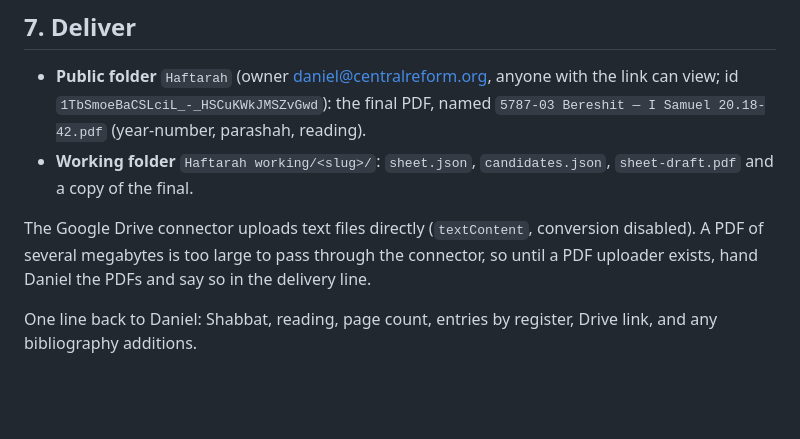
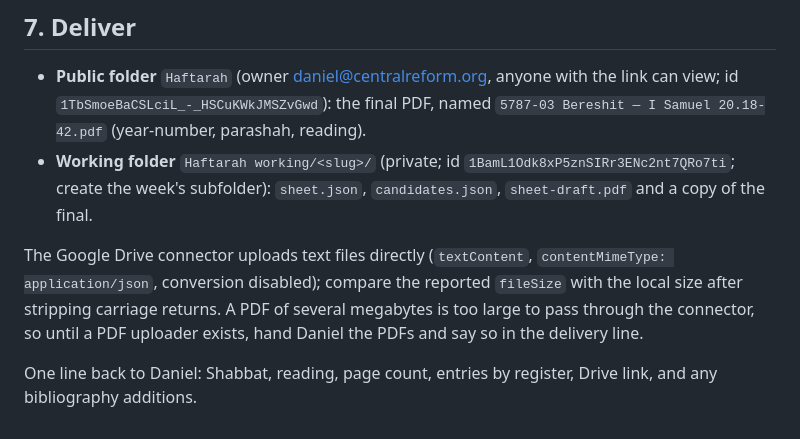
Before and after one commit to RavBogard/haftarah, a Markdown page: RUNBOOK.md, the part around the change. Rendered like a GitHub page; blank space fills up the shorter version.

Commit message:
Drive: working folder created, text upload verified; runbook names both folders
Co-Authored-By: Claude Opus 5.5 <noreply@anthropic.com>

```diff
--- a/RUNBOOK.md
+++ b/RUNBOOK.md
@@ -71,8 +71,8 @@ Send Daniel the draft. Look at the page images before calling anything done. Whe
 ## 7. Deliver
 
 - **Public folder** `Haftarah` (owner daniel@centralreform.org, anyone with the link can view; id `1TbSmoeBaCSLciL_-_HSCuKWkJMSZvGwd`): the final PDF, named `5787-03 Bereshit — I Samuel 20.18-42.pdf` (year-number, parashah, reading).
-- **Working folder** `Haftarah working/<slug>/`: `sheet.json`, `candidates.json`, `sheet-draft.pdf` and a copy of the final.
+- **Working folder** `Haftarah working/<slug>/` (private; id `1BamL1Odk8xP5znSIRr3ENc2nt7QRo7ti`; create the week's subfolder): `sheet.json`, `candidates.json`, `sheet-draft.pdf` and a copy of the final.
 
-The Google Drive connector uploads text files directly (`textContent`, conversion disabled). A PDF of several megabytes is too large to pass through the connector, so until a PDF uploader exists, hand Daniel the PDFs and say so in the delivery line.
+The Google Drive connector uploads text files directly (`textContent`, `contentMimeType: application/json`, conversion disabled); compare the reported `fileSize` with the local size after stripping carriage returns. A PDF of several megabytes is too large to pass through the connector, so until a PDF uploader exists, hand Daniel the PDFs and say so in the delivery line.
 
 One line back to Daniel: Shabbat, reading, page count, entries by register, Drive link, and any bibliography additions.
```
Also changed, not shown: 1 other file.
